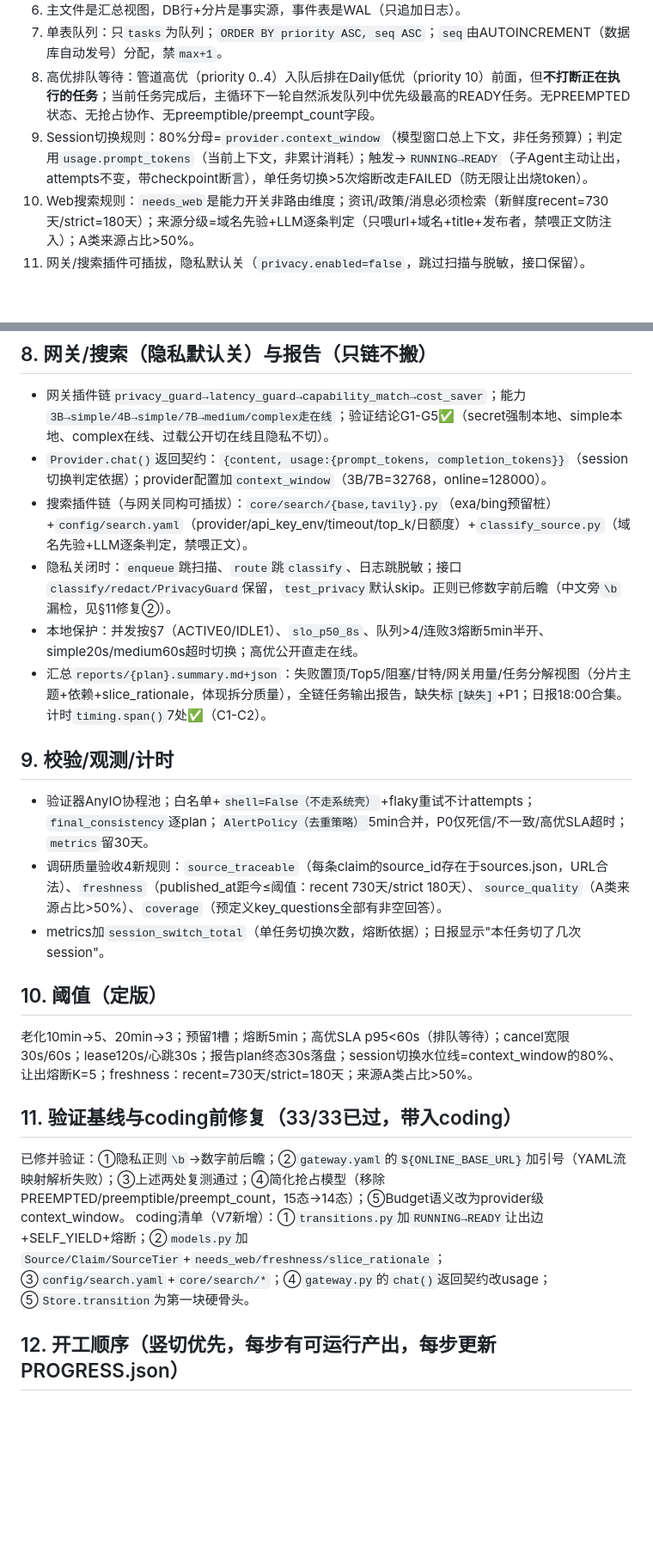
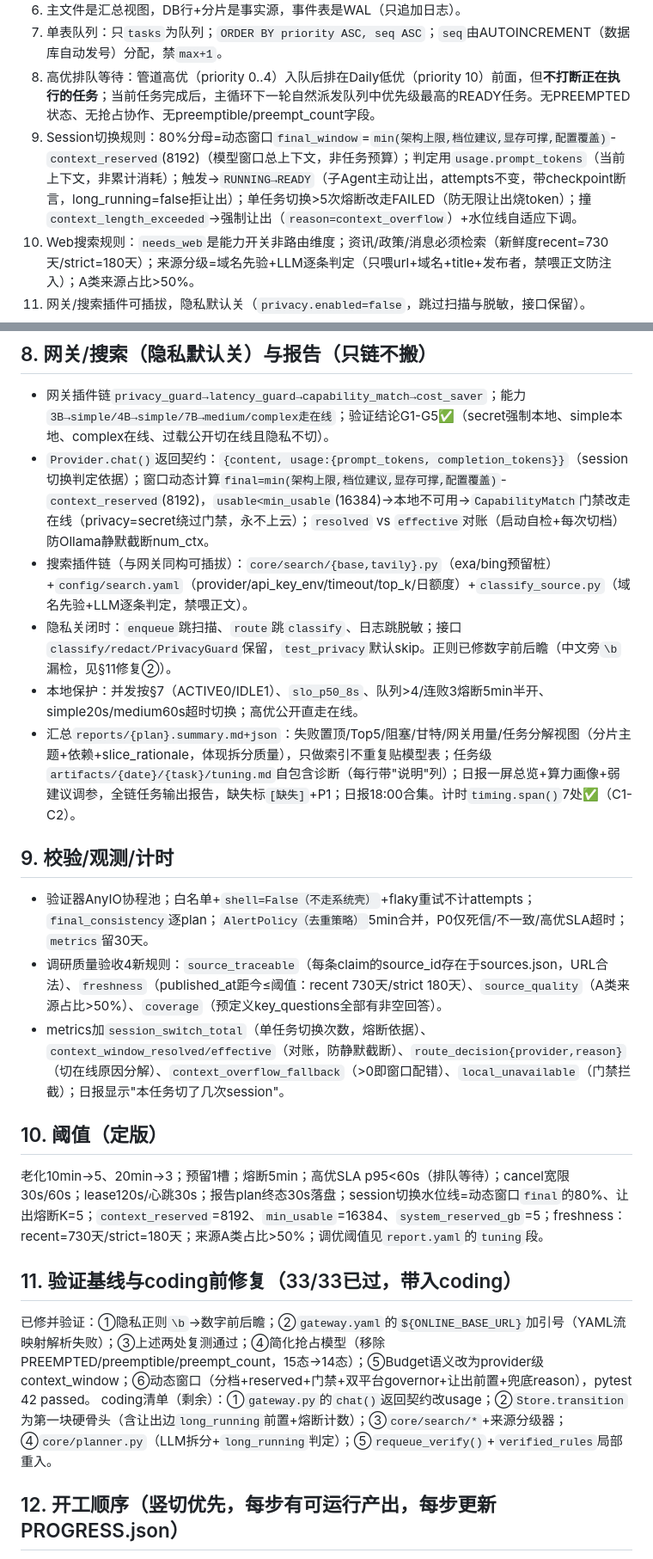
Before and after one commit to xucunyang/AutoTaskV2, a Markdown page: design/plans/IMPLEMENTATION_PLAN_V7.md, 2 parts joined by grey strips. Shown at 86% size. Drawn GitHub-style; blank space fills up the shorter version.

```diff
--- a/design/plans/IMPLEMENTATION_PLAN_V7.md
+++ b/design/plans/IMPLEMENTATION_PLAN_V7.md
@@ -31,7 +31,7 @@
 6. 主文件是汇总视图，DB行+分片是事实源，事件表是WAL（只追加日志）。
 7. 单表队列：只`tasks`为队列；`ORDER BY priority ASC, seq ASC`；`seq`由AUTOINCREMENT（数据库自动发号）分配，禁`max+1`。
 8. 高优排队等待：管道高优（priority 0..4）入队后排在Daily低优（priority 10）前面，但**不打断正在执行的任务**；当前任务完成后，主循环下一轮自然派发队列中优先级最高的READY任务。无PREEMPTED状态、无抢占协作、无preemptible/preempt_count字段。
-9. Session切换规则：80%分母=`provider.context_window`（模型窗口总上下文，非任务预算）；判定用`usage.prompt_tokens`（当前上下文，非累计消耗）；触发→`RUNNING→READY`（子Agent主动让出，attempts不变，带checkpoint断言），单任务切换>5次熔断改走FAILED（防无限让出烧token）。
+9. Session切换规则：80%分母=动态窗口`final_window`=`min(架构上限,档位建议,显存可撑,配置覆盖)`-`context_reserved`(8192)（模型窗口总上下文，非任务预算）；判定用`usage.prompt_tokens`（当前上下文，非累计消耗）；触发→`RUNNING→READY`（子Agent主动让出，attempts不变，带checkpoint断言，long_running=false拒让出）；单任务切换>5次熔断改走FAILED（防无限让出烧token）；撞`context_length_exceeded`→强制让出（`reason=context_overflow`）+水位线自适应下调。
 10. Web搜索规则：`needs_web`是能力开关非路由维度；资讯/政策/消息必须检索（新鲜度recent=730天/strict=180天）；来源分级=域名先验+LLM逐条判定（只喂url+域名+title+发布者，禁喂正文防注入）；A类来源占比>50%。
 11. 网关/搜索插件可插拔，隐私默认关（`privacy.enabled=false`，跳过扫描与脱敏，接口保留）。
 12. 计时阈值与算力配额全部进配置，不改代码调参。
@@ -98,26 +100,26 @@ orchestrator/
 ## 8. 网关/搜索（隐私默认关）与报告（只链不搬）
 
 - 网关插件链`privacy_guard→latency_guard→capability_match→cost_saver`；能力`3B→simple/4B→simple/7B→medium/complex走在线`；验证结论G1-G5✅（secret强制本地、simple本地、complex在线、过载公开切在线且隐私不切）。
-- `Provider.chat()`返回契约：`{content, usage:{prompt_tokens, completion_tokens}}`（session切换判定依据）；provider配置加`context_window`（3B/7B=32768，online=128000）。
+- `Provider.chat()`返回契约：`{content, usage:{prompt_tokens, completion_tokens}}`（session切换判定依据）；窗口动态计算`final=min(架构上限,档位建议,显存可撑,配置覆盖)`-`context_reserved`(8192)，`usable<min_usable`(16384)→本地不可用→`CapabilityMatch`门禁改走在线（privacy=secret绕过门禁，永不上云）；`resolved` vs `effective`对账（启动自检+每次切档）防Ollama静默截断num_ctx。
 - 搜索插件链（与网关同构可插拔）：`core/search/{base,tavily}.py`（exa/bing预留桩）+`config/search.yaml`（provider/api_key_env/timeout/top_k/日额度）+`classify_source.py`（域名先验+LLM逐条判定，禁喂正文）。
 - 隐私关闭时：`enqueue`跳扫描、`route`跳`classify`、日志跳脱敏；接口`classify/redact/PrivacyGuard`保留，`test_privacy`默认skip。正则已修数字前后瞻（中文旁`\b`漏检，见§11修复②）。
 - 本地保护：并发按§7（ACTIVE0/IDLE1）、`slo_p50_8s`、队列>4/连败3熔断5min半开、simple20s/medium60s超时切换；高优公开直走在线。
-- 汇总`reports/{plan}.summary.md+json`：失败置顶/Top5/阻塞/甘特/网关用量/任务分解视图（分片主题+依赖+slice_rationale，体现拆分质量），全链任务输出报告，缺失标`[缺失]`+P1；日报18:00合集。计时`timing.span()`7处✅（C1-C2）。
+- 汇总`reports/{plan}.summary.md+json`：失败置顶/Top5/阻塞/甘特/网关用量/任务分解视图（分片主题+依赖+slice_rationale，体现拆分质量），只做索引不重复贴模型表；任务级`artifacts/{date}/{task}/tuning.md`自包含诊断（每行带"说明"列）；日报一屏总览+算力画像+弱建议调参，全链任务输出报告，缺失标`[缺失]`+P1；日报18:00合集。计时`timing.span()`7处✅（C1-C2）。
 
 ## 9. 校验/观测/计时
 
 - 验证器AnyIO协程池；白名单+`shell=False（不走系统壳）`+flaky重试不计attempts；`final_consistency`逐plan；`AlertPolicy（去重策略）`5min合并，P0仅死信/不一致/高优SLA超时；`metrics`留30天。
 - 调研质量验收4新规则：`source_traceable`（每条claim的source_id存在于sources.json，URL合法）、`freshness`（published_at距今≤阈值：recent 730天/strict 180天）、`source_quality`（A类来源占比>50%）、`coverage`（预定义key_questions全部有非空回答）。
-- metrics加`session_switch_total`（单任务切换次数，熔断依据）；日报显示"本任务切了几次session"。
+- metrics加`session_switch_total`（单任务切换次数，熔断依据）、`context_window_resolved/effective`（对账，防静默截断）、`route_decision{provider,reason}`（切在线原因分解）、`context_overflow_fallback`（>0即窗口配错）、`local_unavailable`（门禁拦截）；日报显示"本任务切了几次session"。
 
 ## 10. 阈值（定版）
 
-老化10min→5、20min→3；预留1槽；熔断5min；高优SLA p95<60s（排队等待）；cancel宽限30s/60s；lease120s/心跳30s；报告plan终态30s落盘；session切换水位线=context_window的80%、让出熔断K=5；freshness：recent=730天/strict=180天；来源A类占比>50%。
+老化10min→5、20min→3；预留1槽；熔断5min；高优SLA p95<60s（排队等待）；cancel宽限30s/60s；lease120s/心跳30s；报告plan终态30s落盘；session切换水位线=动态窗口`final`的80%、让出熔断K=5；`context_reserved`=8192、`min_usable`=16384、`system_reserved_gb`=5；freshness：recent=730天/strict=180天；来源A类占比>50%；调优阈值见`report.yaml`的`tuning`段。
 
 ## 11. 验证基线与coding前修复（33/33已过，带入coding）
 
-已修并验证：①隐私正则`\b`→数字前后瞻；②`gateway.yaml`的`${ONLINE_BASE_URL}`加引号（YAML流映射解析失败）；③上述两处复测通过；④简化抢占模型（移除PREEMPTED/preemptible/preempt_count，15态→14态）；⑤Budget语义改为provider级context_window。
-coding清单（V7新增）：①`transitions.py`加`RUNNING→READY`让出边+SELF_YIELD+熔断；②`models.py`加`Source/Claim/SourceTier`+`needs_web/freshness/slice_rationale`；③`config/search.yaml`+`core/search/*`；④`gateway.py`的`chat()`返回契约改usage；⑤`Store.transition`为第一块硬骨头。
+已修并验证：①隐私正则`\b`→数字前后瞻；②`gateway.yaml`的`${ONLINE_BASE_URL}`加引号（YAML流映射解析失败）；③上述两处复测通过；④简化抢占模型（移除PREEMPTED/preemptible/preempt_count，15态→14态）；⑤Budget语义改为provider级context_window；⑥动态窗口（分档+reserved+门禁+双平台governor+让出前置+兜底reason），pytest 42 passed。
+coding清单（剩余）：①`gateway.py`的`chat()`返回契约改usage；②`Store.transition`为第一块硬骨头（含让出边`long_running`前置+熔断计数）；③`core/search/*`+来源分级器；④`core/planner.py`（LLM拆分+`long_running`判定）；⑤`requeue_verify()`+`verified_rules`局部重入。
 
 ## 12. 开工顺序（竖切优先，每步有可运行产出，每步更新PROGRESS.json）
 
```
Also changed, not shown: other parts of design/plans/IMPLEMENTATION_PLAN_V7.md (+8 -6 lines).
